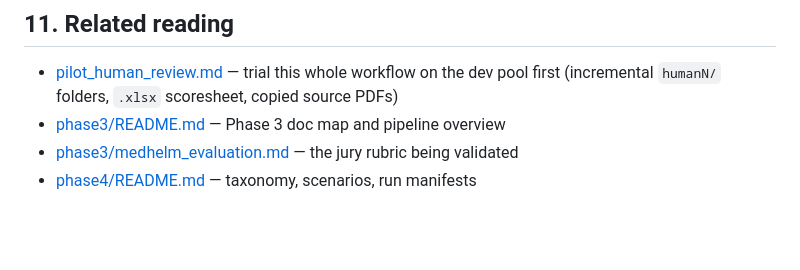
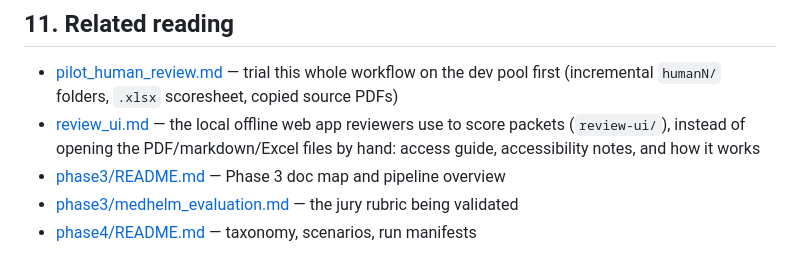
Before and after one commit to Mistical-ai/vet-llm-research, a Markdown page: docs/phase5/human_validation.md, the part around the change. Rendered like a GitHub page; blank space fills up the shorter version.

Commit message:
Document the human-validation review UI access guide and link it from Phase 5 docs.
Co-authored-by: Cursor <cursoragent@cursor.com>

```diff
--- a/docs/phase5/human_validation.md
+++ b/docs/phase5/human_validation.md
@@ -762,6 +762,7 @@ Both run against mock fixtures — `PHASE3_MODE=test`, `$0`, no network.
 ## 11. Related reading
 
 - [pilot_human_review.md](pilot_human_review.md) — trial this whole workflow on the dev pool first (incremental `humanN/` folders, `.xlsx` scoresheet, copied source PDFs)
+- [review_ui.md](review_ui.md) — the local offline web app reviewers use to score packets (`review-ui/`), instead of opening the PDF/markdown/Excel files by hand: access guide, accessibility notes, and how it works
 - [phase3/README.md](../phase3/README.md) — Phase 3 doc map and pipeline overview
 - [phase3/medhelm_evaluation.md](../phase3/medhelm_evaluation.md) — the jury rubric being validated
 - [phase4/README.md](../phase4/README.md) — taxonomy, scenarios, run manifests
```
Also changed, not shown: docs/phase5/review_ui.md (added, +223 -0 lines).
